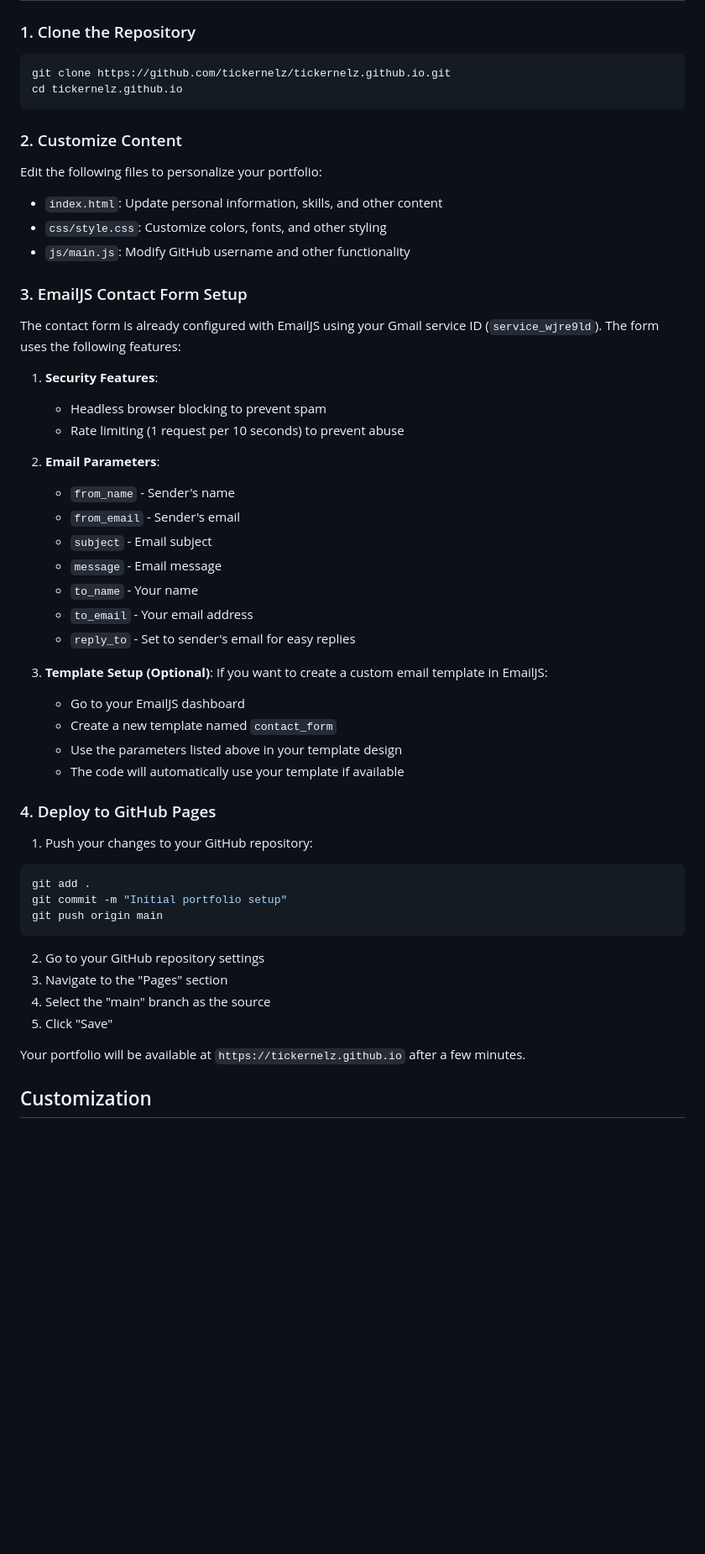
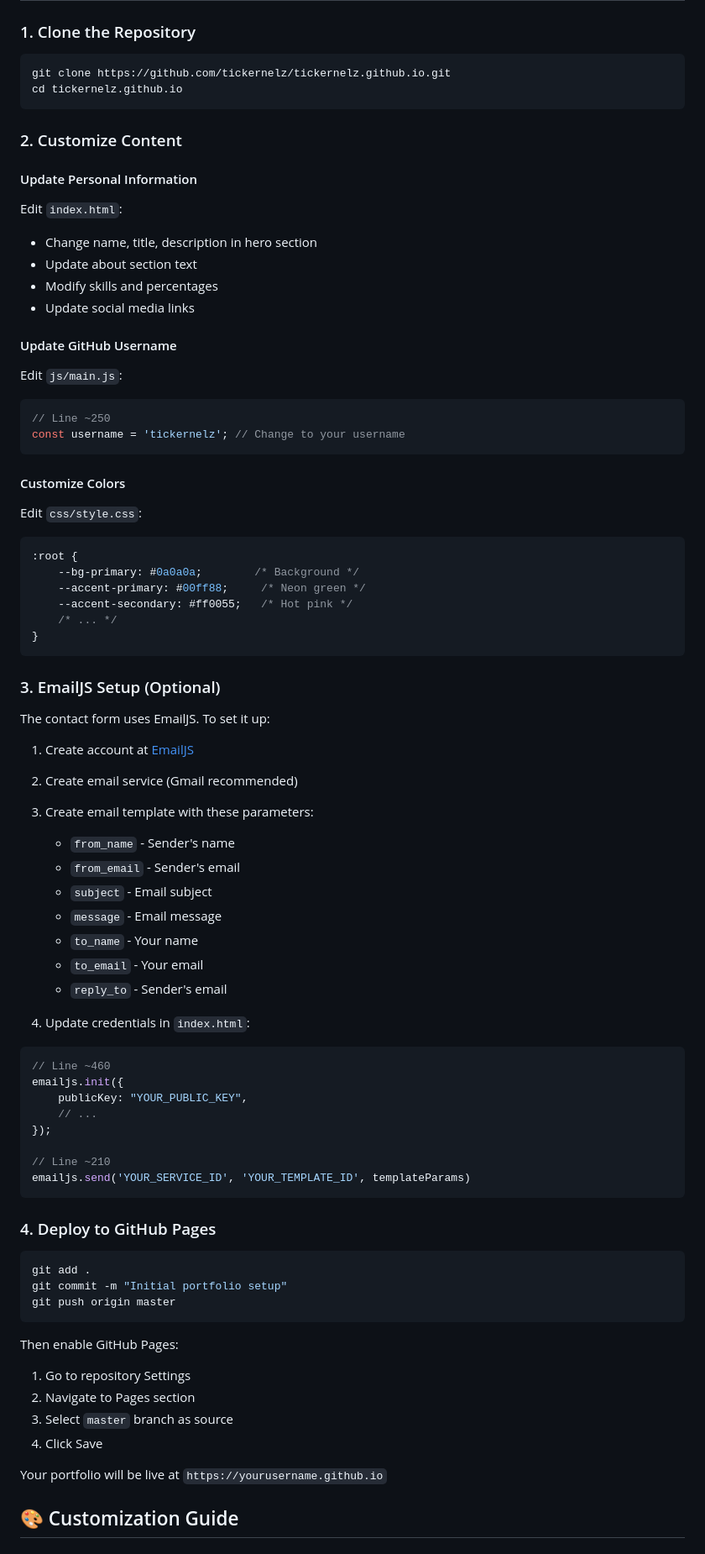
Before and after one commit to tickernelz/tickernelz.github.io, a Markdown page: README.md, the part around one of its changes. Shown at 84% size. Rendered like a GitHub page; blank space fills up the shorter version.

````diff
--- a/README.md
+++ b/README.md
@@ -17,6 +76,5 @@ A modern, dark-themed, and dynamic portfolio website that automatically fetches
 
 ### 1. Clone the Repository
-
 ```bash
 git clone https://github.com/tickernelz/tickernelz.github.io.git
 cd tickernelz.github.io
@@ -24,52 +82,73 @@ cd tickernelz.github.io
 
 ### 2. Customize Content
 
-Edit the following files to personalize your portfolio:
+#### Update Personal Information
+Edit `index.html`:
+- Change name, title, description in hero section
+- Update about section text
+- Modify skills and percentages
+- Update social media links
 
-- `index.html`: Update personal information, skills, and other content
-- `css/style.css`: Customize colors, fonts, and other styling
-- `js/main.js`: Modify GitHub username and other functionality
+#### Update GitHub Username
+Edit `js/main.js`:
+```javascript
+// Line ~250
+const username = 'tickernelz'; // Change to your username
+```
 
-### 3. EmailJS Contact Form Setup
+#### Customize Colors
+Edit `css/style.css`:
+```css
+:root {
+    --bg-primary: #0a0a0a;        /* Background */
+    --accent-primary: #00ff88;     /* Neon green */
+    --accent-secondary: #ff0055;   /* Hot pink */
+    /* ... */
+}
+```
 
-The contact form is already configured with EmailJS using your Gmail service ID (`service_wjre9ld`). The form uses the following features:
+### 3. EmailJS Setup (Optional)
 
-1. **Security Features**:
-   - Headless browser blocking to prevent spam
-   - Rate limiting (1 request per 10 seconds) to prevent abuse
+The contact form uses EmailJS. To set it up:
 
-2. **Email Parameters**:
+1. Create account at [EmailJS](https://www.emailjs.com/)
+2. Create email service (Gmail recommended)
+3. Create email template with these parameters:
    - `from_name` - Sender's name
    - `from_email` - Sender's email
    - `subject` - Email subject
    - `message` - Email message
    - `to_name` - Your name
-   - `to_email` - Your email address
-   - `reply_to` - Set to sender's email for easy replies
+   - `to_email` - Your email
+   - `reply_to` - Sender's email
 
-3. **Template Setup (Optional)**:
-   If you want to create a custom email template in EmailJS:
-   - Go to your EmailJS dashboard
-   - Create a new template named `contact_form`
-   - Use the parameters listed above in your template design
-   - The code will automatically use your template if available
+4. Update credentials in `index.html`:
+```javascript
+// Line ~460
+emailjs.init({
+    publicKey: "YOUR_PUBLIC_KEY",
+    // ...
+});
+
+// Line ~210
+emailjs.send('YOUR_SERVICE_ID', 'YOUR_TEMPLATE_ID', templateParams)
+```
 
 ### 4. Deploy to GitHub Pages
-
-1. Push your changes to your GitHub repository:
 
 ```bash
 git add .
 git commit -m "Initial portfolio setup"
-git push origin main
+git push origin master
 ```
 
-2. Go to your GitHub repository settings
-3. Navigate to the "Pages" section
-4. Select the "main" branch as the source
-5. Click "Save"
+Then enable GitHub Pages:
+1. Go to repository Settings
+2. Navigate to Pages section
+3. Select `master` branch as source
+4. Click Save
 
-Your portfolio will be available at `https://tickernelz.github.io` after a few minutes.
+Your portfolio will be live at `https://yourusername.github.io`
 
-## Customization
+## 🎨 Customization Guide
 
````
Also changed, not shown: other parts of README.md (+189 -52 lines).
